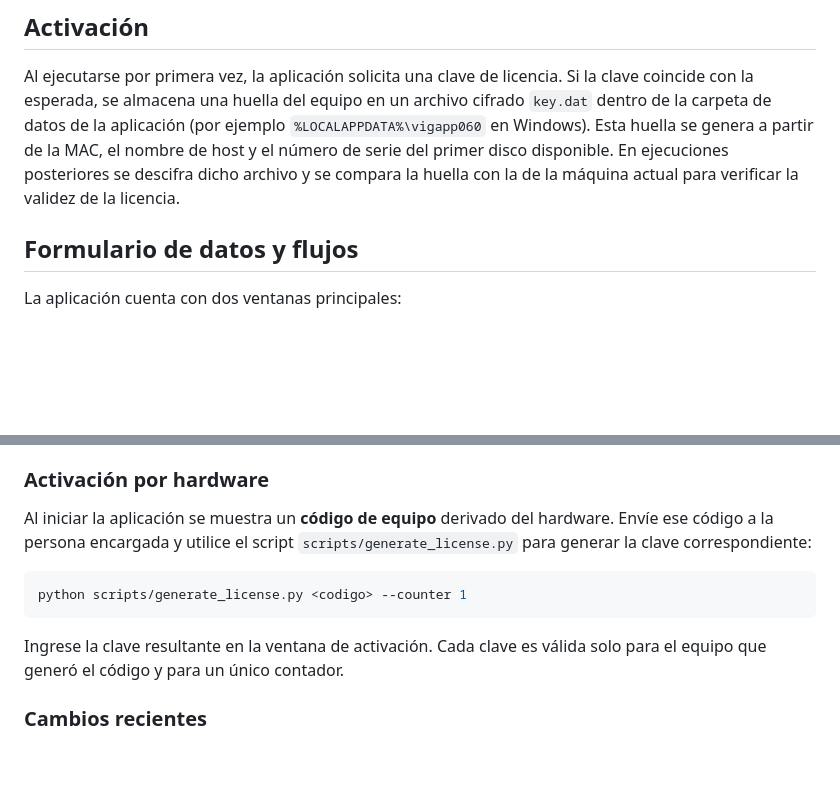
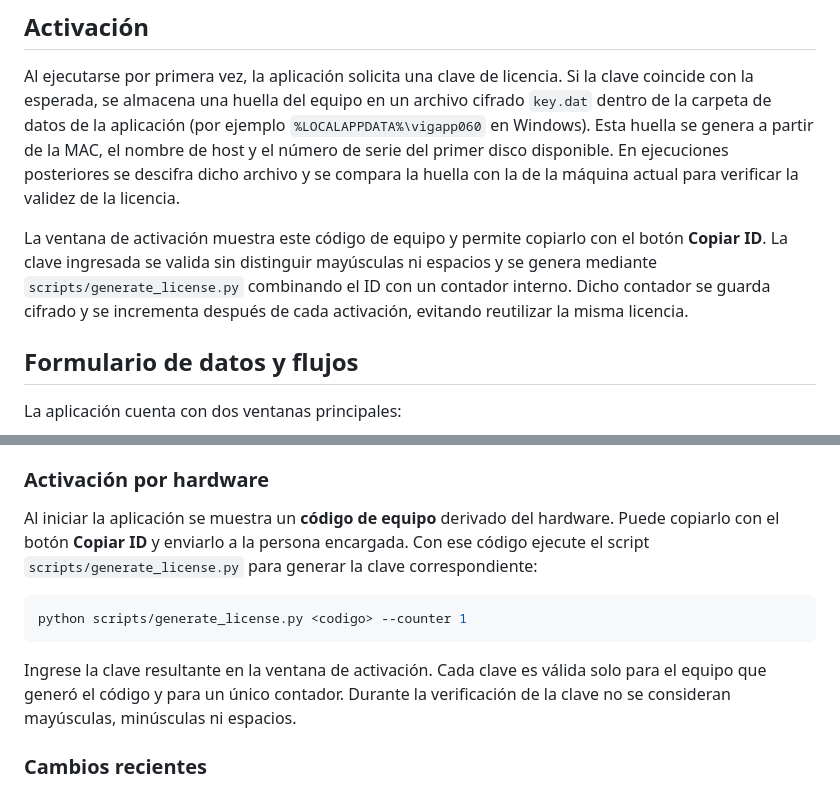
Before and after one commit to Abel-cordero/VIGAPP060, a Markdown page: README.md, 2 parts joined by grey strips. GitHub-like rendering; blank space fills up the shorter version.

Commit message:
docs: update license validation instructions

````diff
--- a/README.md
+++ b/README.md
@@ -188,6 +188,12 @@ de la MAC, el nombre de host y el número de serie del primer disco disponible.
 En ejecuciones posteriores se descifra dicho archivo y se compara la huella con
 la de la máquina actual para verificar la validez de la licencia.
 
+La ventana de activación muestra este código de equipo y permite copiarlo con el
+botón **Copiar ID**. La clave ingresada se valida sin distinguir mayúsculas ni
+espacios y se genera mediante `scripts/generate_license.py` combinando el ID con
+un contador interno. Dicho contador se guarda cifrado y se incrementa después de
+cada activación, evitando reutilizar la misma licencia.
+
 
 ## Formulario de datos y flujos
 
@@ -276,7 +282,8 @@ primero convierte `vigapp060.png` a formato `.ico`. Luego usa
 ### Activación por hardware
 
 Al iniciar la aplicación se muestra un **código de equipo** derivado del
-hardware. Envíe ese código a la persona encargada y utilice el script
+hardware. Puede copiarlo con el botón **Copiar ID** y enviarlo a la persona
+encargada. Con ese código ejecute el script
 `scripts/generate_license.py` para generar la clave correspondiente:
 
 ```bash
@@ -284,7 +291,8 @@ python scripts/generate_license.py <codigo> --counter 1
 ```
 
 Ingrese la clave resultante en la ventana de activación. Cada clave es válida
-solo para el equipo que generó el código y para un único contador.
+solo para el equipo que generó el código y para un único contador. Durante la
+verificación de la clave no se consideran mayúsculas, minúsculas ni espacios.
 
 ### Cambios recientes
 
````
